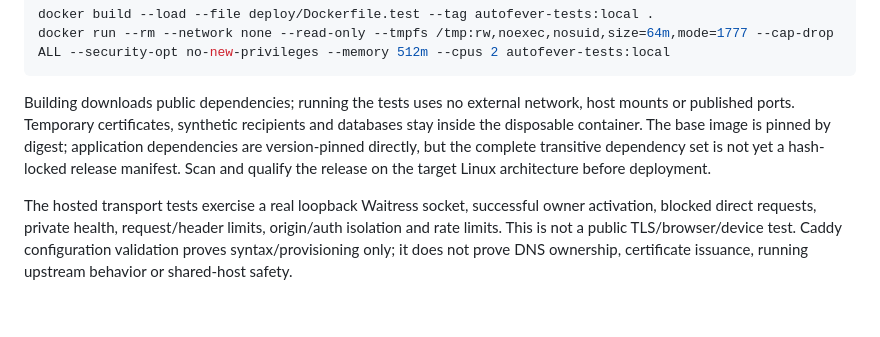
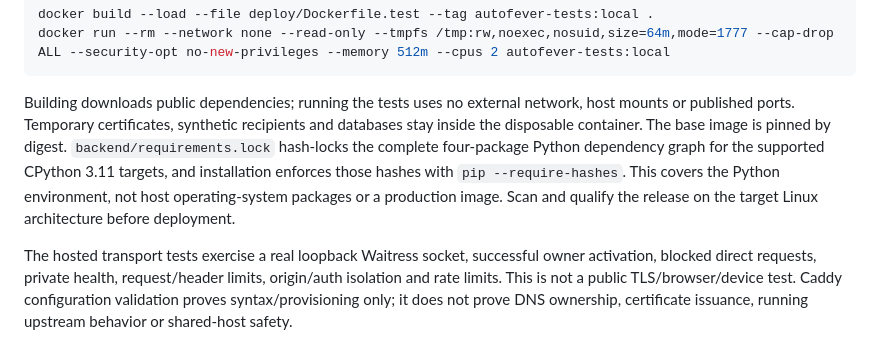
Before and after one commit to Robert-Velhorst/028-autofever, a Markdown page: deploy/README.md, the part around the change. GitHub-like rendering; blank space fills up the shorter version.

Commit message:
docs: refresh release verification evidence

````diff
--- a/deploy/README.md
+++ b/deploy/README.md
@@ -70,7 +70,7 @@ docker build --load --file deploy/Dockerfile.test --tag autofever-tests:local .
 docker run --rm --network none --read-only --tmpfs /tmp:rw,noexec,nosuid,size=64m,mode=1777 --cap-drop ALL --security-opt no-new-privileges --memory 512m --cpus 2 autofever-tests:local
 ```
 
-Building downloads public dependencies; running the tests uses no external network, host mounts or published ports. Temporary certificates, synthetic recipients and databases stay inside the disposable container. The base image is pinned by digest; application dependencies are version-pinned directly, but the complete transitive dependency set is not yet a hash-locked release manifest. Scan and qualify the release on the target Linux architecture before deployment.
+Building downloads public dependencies; running the tests uses no external network, host mounts or published ports. Temporary certificates, synthetic recipients and databases stay inside the disposable container. The base image is pinned by digest. `backend/requirements.lock` hash-locks the complete four-package Python dependency graph for the supported CPython 3.11 targets, and installation enforces those hashes with `pip --require-hashes`. This covers the Python environment, not host operating-system packages or a production image. Scan and qualify the release on the target Linux architecture before deployment.
 
 The hosted transport tests exercise a real loopback Waitress socket, successful owner activation, blocked direct requests, private health, request/header limits, origin/auth isolation and rate limits. This is not a public TLS/browser/device test. Caddy configuration validation proves syntax/provisioning only; it does not prove DNS ownership, certificate issuance, running upstream behavior or shared-host safety.
 
````
Also changed, not shown: README.md (+1 -1 lines).
